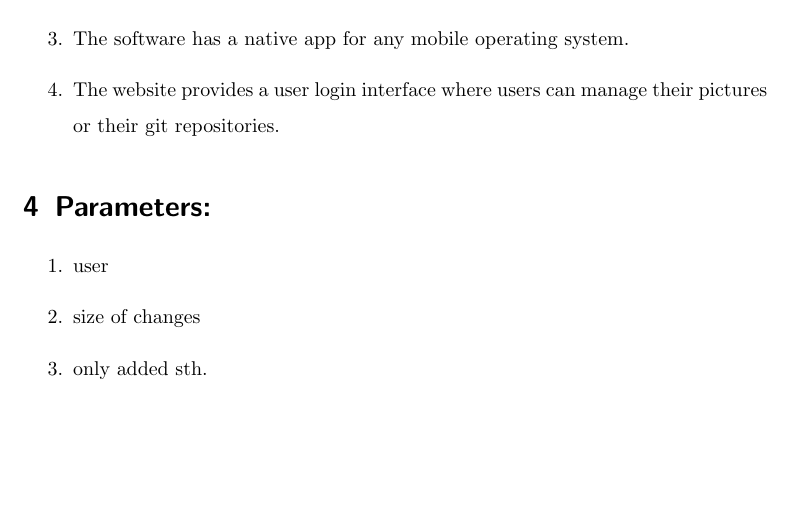
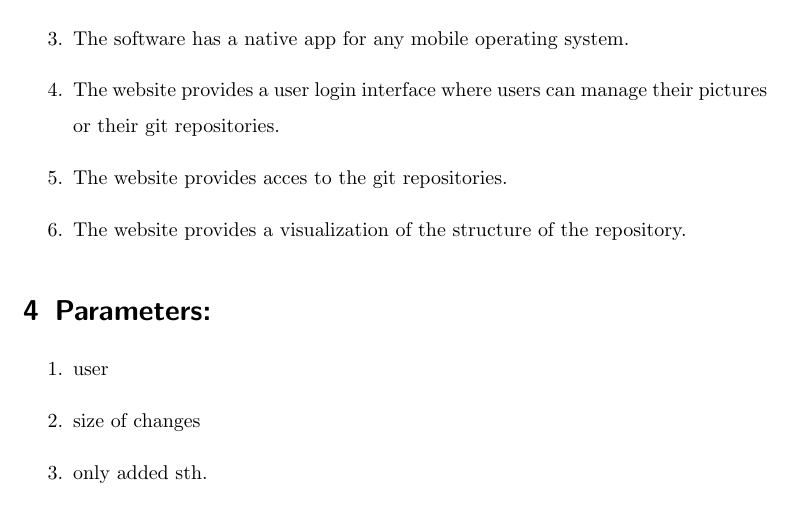
Before and after one commit to RepoGrams/RepoGrams, a LaTeX document (req_draft.tex): part of page 3 of 3, cut so that both start at the same text, the shorter picture padded with empty space. Compiled offline with pdfLaTeX.

Commit message:
Weiter Ausgeführt

```diff
--- a/req_draft.tex
+++ b/req_draft.tex
@@ -40,6 +40,8 @@ Marc Jose, Fabian Kosmale, Heiko Becker}
 \item The client supports version control systems other than mercurial, subversion and git.
 \item The software has a native app for any mobile operating system.
 \item The website provides a user login interface where users can manage their pictures or their git repositories.
+\item The website provides acces to the git repositories.
+\item The website provides a visualization of the structure of the repository.
 \end{enumerate}
 \section{Parameters:}
 \begin{enumerate}
```
